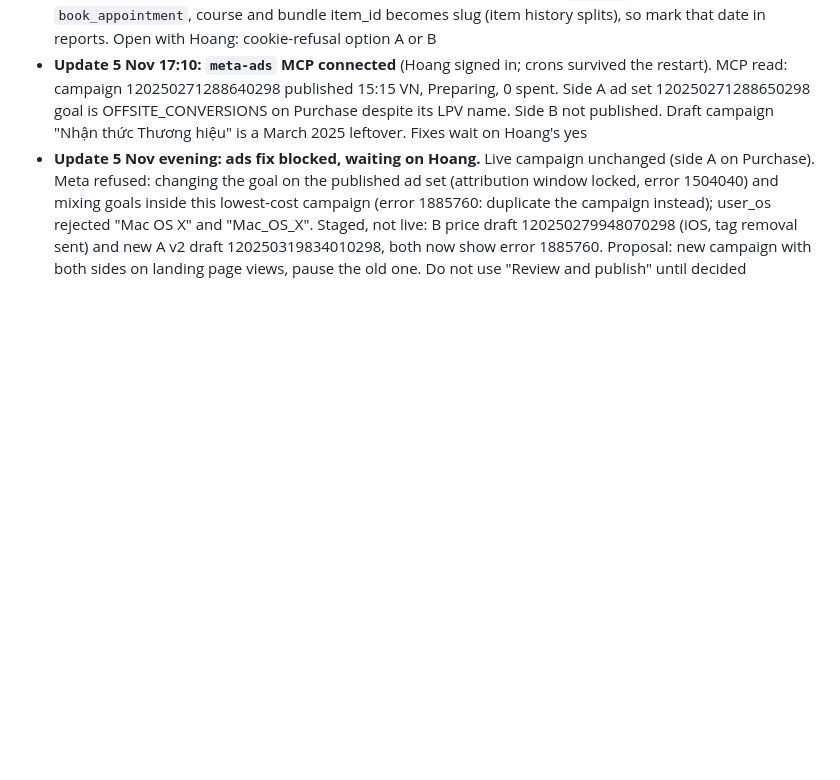
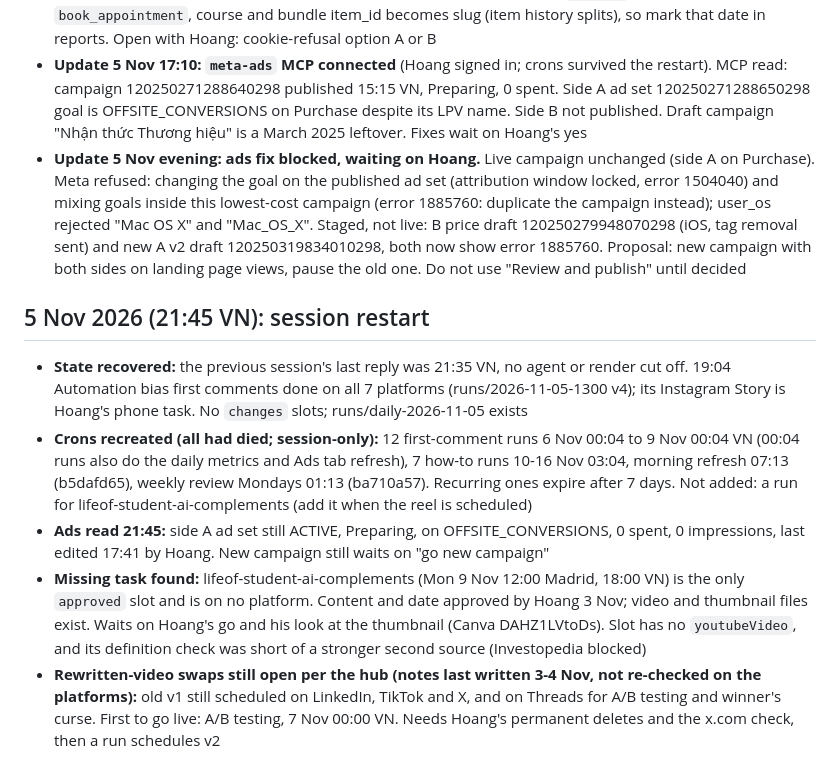
Before and after one commit to viethoang7276/tutoring-marketing, a Markdown page: status.md, the part around the change. Drawn GitHub-style; blank space fills up the shorter version.

Commit message:
Status: 5 Nov evening restart, crons recreated, complements reel found unscheduled
Co-Authored-By: Claude Opus 5.5 <noreply@anthropic.com>

```diff
--- a/status.md
+++ b/status.md
@@ -585,3 +585,10 @@ This log had no entries for 1-5 Nov; for that gap see `git log` and the hub (`ru
 - **Tracking heads-up from the CTO (FT build, not merged):** at release GA `booking` becomes `book_appointment`, course and bundle item_id becomes slug (item history splits), so mark that date in reports. Open with Hoang: cookie-refusal option A or B
 - **Update 5 Nov 17:10: `meta-ads` MCP connected** (Hoang signed in; crons survived the restart). MCP read: campaign 120250271288640298 published 15:15 VN, Preparing, 0 spent. Side A ad set 120250271288650298 goal is OFFSITE_CONVERSIONS on Purchase despite its LPV name. Side B not published. Draft campaign "Nhận thức Thương hiệu" is a March 2025 leftover. Fixes wait on Hoang's yes
 - **Update 5 Nov evening: ads fix blocked, waiting on Hoang.** Live campaign unchanged (side A on Purchase). Meta refused: changing the goal on the published ad set (attribution window locked, error 1504040) and mixing goals inside this lowest-cost campaign (error 1885760: duplicate the campaign instead); user_os rejected "Mac OS X" and "Mac_OS_X". Staged, not live: B price draft 120250279948070298 (iOS, tag removal sent) and new A v2 draft 120250319834010298, both now show error 1885760. Proposal: new campaign with both sides on landing page views, pause the old one. Do not use "Review and publish" until decided
+
+## 5 Nov 2026 (21:45 VN): session restart
+- **State recovered:** the previous session's last reply was 21:35 VN, no agent or render cut off. 19:04 Automation bias first comments done on all 7 platforms (runs/2026-11-05-1300 v4); its Instagram Story is Hoang's phone task. No `changes` slots; runs/daily-2026-11-05 exists
+- **Crons recreated (all had died; session-only):** 12 first-comment runs 6 Nov 00:04 to 9 Nov 00:04 VN (00:04 runs also do the daily metrics and Ads tab refresh), 7 how-to runs 10-16 Nov 03:04, morning refresh 07:13 (b5dafd65), weekly review Mondays 01:13 (ba710a57). Recurring ones expire after 7 days. Not added: a run for lifeof-student-ai-complements (add it when the reel is scheduled)
+- **Ads read 21:45:** side A ad set still ACTIVE, Preparing, on OFFSITE_CONVERSIONS, 0 spent, 0 impressions, last edited 17:41 by Hoang. New campaign still waits on "go new campaign"
+- **Missing task found:** lifeof-student-ai-complements (Mon 9 Nov 12:00 Madrid, 18:00 VN) is the only `approved` slot and is on no platform. Content and date approved by Hoang 3 Nov; video and thumbnail files exist. Waits on Hoang's go and his look at the thumbnail (Canva DAHZ1LVtoDs). Slot has no `youtubeVideo`, and its definition check was short of a stronger second source (Investopedia blocked)
+- **Rewritten-video swaps still open per the hub (notes last written 3-4 Nov, not re-checked on the platforms):** old v1 still scheduled on LinkedIn, TikTok and X, and on Threads for A/B testing and winner's curse. First to go live: A/B testing, 7 Nov 00:00 VN. Needs Hoang's permanent deletes and the x.com check, then a run schedules v2
```
